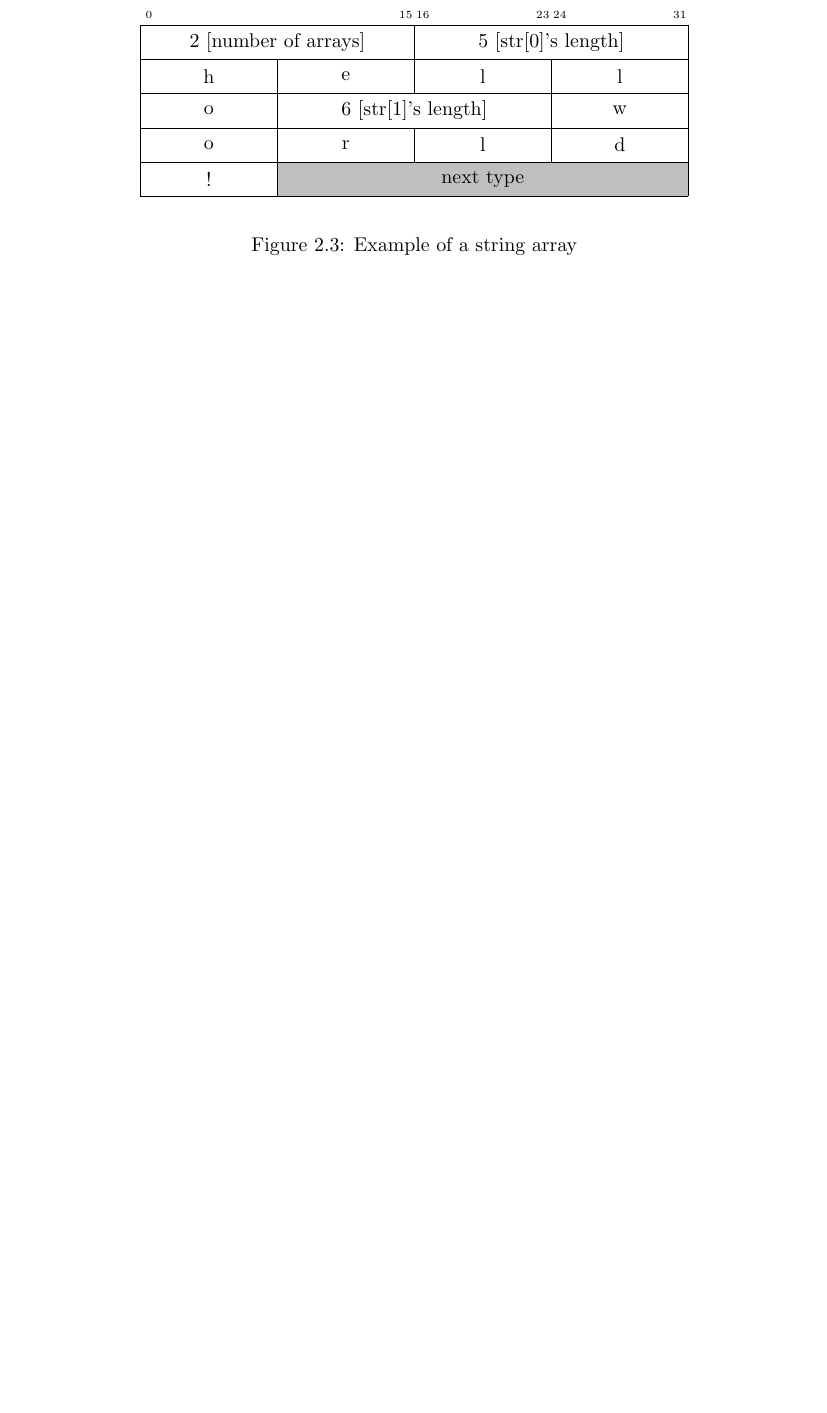
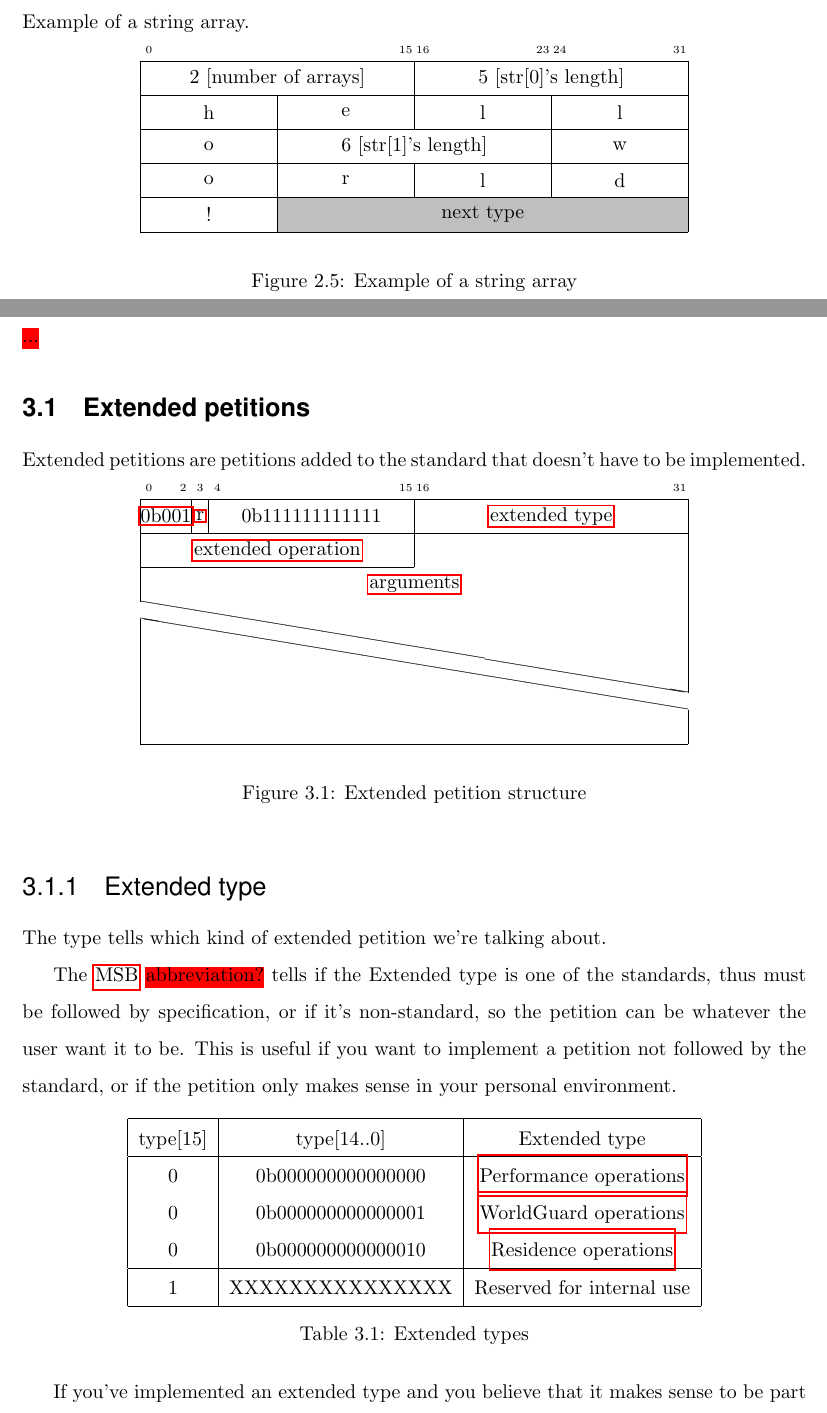
Before and after one commit to rogermiranda1000/WatchWolf-Client, a LaTeX paper (Documentation/Protocols.tex): part of page 8 of 11 before the commit and two parts of pages 9 and 10 of 14 after it, the two joined at a grey line, cut at the place of the change, the shorter picture padded with empty space. Compiled offline with pdfLaTeX.

Commit message:
Feature: more operations

```diff
--- a/Documentation/Protocols.tex
+++ b/Documentation/Protocols.tex
@@ -227,7 +264,7 @@ The structure is a 2-byte \myworries{big endian?} integer (representing the numb
 	\caption{Structure of a \hyperref[type:str]{String}}
 \end{figure}
 
-Arrays can be multidimensional \myworries{define?}, holding \textit{n} arrays of the same type. It's worth mentioning that they don't have to be arrays of the same length:
+Arrays can be \glslink{multidimensional-array}{multidimensional}, holding \textit{n} arrays of the same type. It's worth mentioning that they don't have to be arrays of the same length, as can be seen in Figure \ref{fig:multidimensional-array-example}, Example of a string array.
 \begin{figure}[h]
 	\centering
 	\begin{bytefield}{32}
@@ -239,4 +276,47 @@ Arrays can be multidimensional \myworries{define?}, holding \textit{n} arrays of
 		\bitbox{8}{!} & \bitbox{24}[bgcolor=lightgray]{next type}
 	\end{bytefield}
 	\caption{Example of a string array}
+	\label{fig:multidimensional-array-example}
 \end{figure}
+
+\section{Server petition}
+\myworries{...}
+
+\subsection{Extended petitions} \label{s:extended}
+Extended petitions are petitions added to the standard that doesn't have to be implemented.
+
+\begin{figure}[h]
+	\centering
+	\begin{bytefield}{32}
+		\bitheader{0,2,3,4,15,16,31} \\
+		\bitbox{3}{\hyperref[s:dst]{0b001}} & \bitbox{1}{\hyperref[s:response]{r}} & \bitbox{12}{0b111111111111} & \bitbox{16}{\hyperref[s:e-type]{extended type}} \\
+		\bitbox{16}{\hyperref[s:e-operation]{extended operation}} & \bitbox[ltr]{16}{} \\
+		\wordbox[lr]{1}{\hyperref[s:args]{arguments}} \\
+		\skippedwords \\
+		\wordbox[lrb]{1}{}
+	\end{bytefield}
+	\caption{Extended petition structure}
+\end{figure}
+
+\subsubsection{Extended type} \label{s:e-type}
+The type tells which kind of extended petition we're talking about.
+
+The \glslink{MSB}{MSB} \myworries{abbreviation?} tells if the Extended type is one of the standards, thus must be followed by specification, or if it's non-standard, so the petition can be whatever the user want it to be. This is useful if you want to implement a petition not followed by the standard, or if the petition only makes sense in your personal environment.
+
+\begin{table}[h]
+	\centering
+	\begin{tabular}{ |c|c|c| }
+		\hline
+		type[15] & type[14..0] & Extended type \\
+		\hline
+		0 & 0b000000000000000 & \hyperref[e:performance]{Performance operations} \\
+		0 & 0b000000000000001 & \hyperref[e:worldguard]{WorldGuard operations} \\
+		0 & 0b000000000000010 & \hyperref[e:residence]{Residence operations} \\
+		\hline
+		1 & XXXXXXXXXXXXXXX & Reserved for internal use \\
+		\hline
+	\end{tabular}
+	\caption{Extended types}
+\end{table}
+
+If you've implemented an extended type and you believe that it makes sense to be part of the standard contact \href{mailto:contacto@rogermiranda1000.com?subject=WatchWolf - New extended type}{contacto@rogermiranda1000.com} to reserve one of the addresses.
@@ -242,0 +332 @@ Arrays can be multidimensional \myworries{define?}, holding \textit{n} arrays of
+		\bitheader{0,2,3,4,15,16,31} \\
```
Also changed, not shown: Documentation/Protocols.tex (79 more changed lines), 1 other file.
